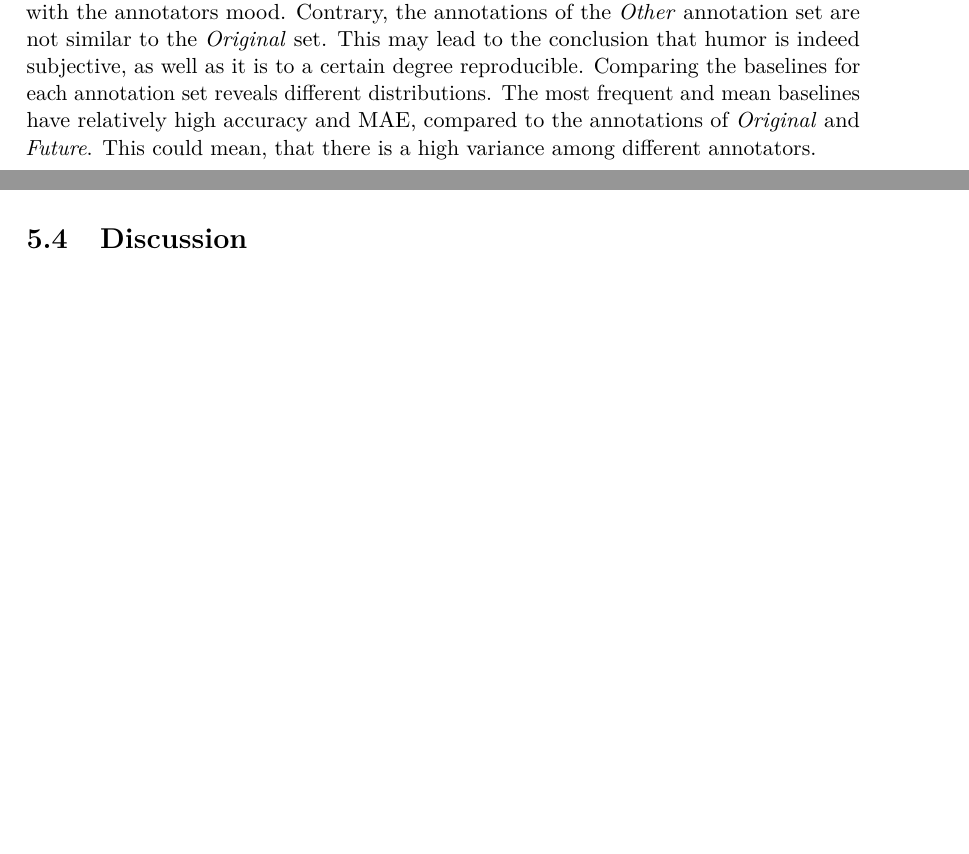
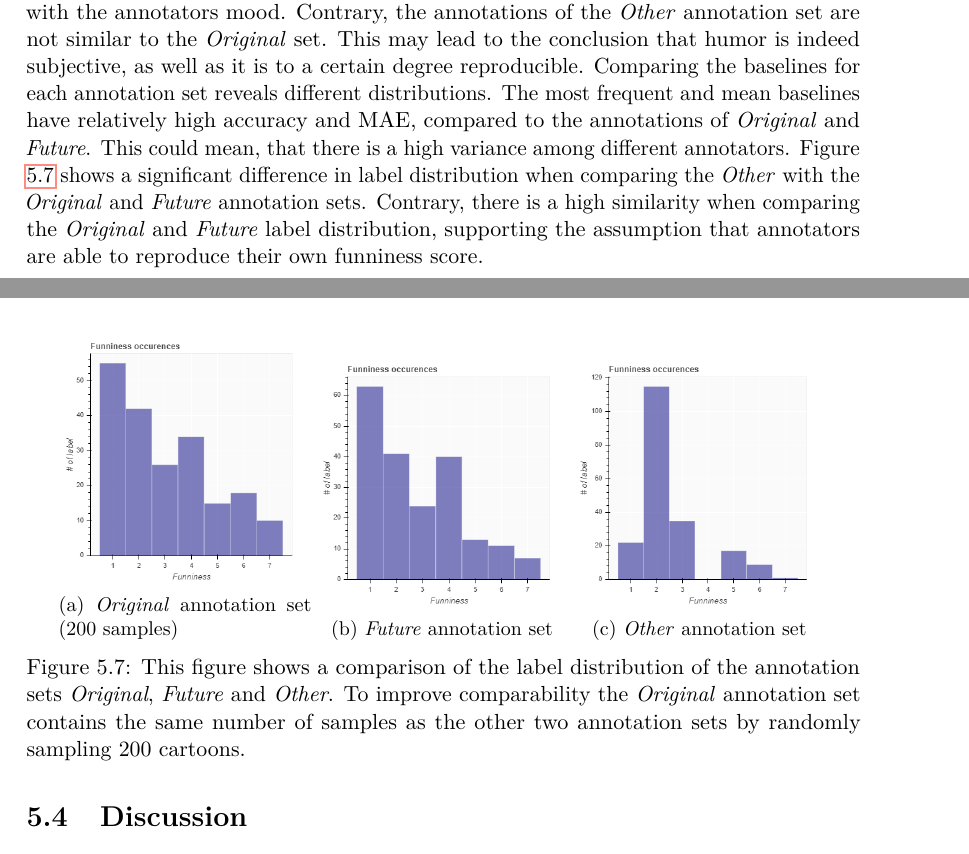
Before and after one commit to metzzo/deephumor, a LaTeX thesis (documentation/thesis/thesis.tex): two parts of pages 82 and 83 of 97 before the commit and two parts of pages 82 and 83 of 98 after it, joined at a grey line, cut so that both start at the same text, the shorter picture padded with empty space. Compiled offline with pdfLaTeX.

Commit message:
Add label distribution figure for new annotations

```diff
--- a/documentation/thesis/thesis.tex
+++ b/documentation/thesis/thesis.tex
@@ -3522,8 +3522,31 @@ In table \ref{labelreproduc}, the \textit{Future} annotation set is by the same
 
 There might be a problem of bias, as both annotators might have some interest in the success of this thesis. This was mitigated as much as possible by being aware of it. Other solutions would also have significant problems. For example, the alternative of a paid annotator would have made it impossible to actually validate the results. Distinguishing randomly selected annotations from true funniness annotations seems to be impossible. Additionally, it would have been costly, as doing these annotations is rather labour intensive.
 
-Figure \ref{labelreproduc} shows the metrics gained from the annotation sets. The annotation sets \textit{Original} and \textit{Future} are the only annotations significantly better than the baselines of the original test set (both the MAE and accuracy). All things considered, the reproducibility is low. This may be due to different factors, such as humor changing over time and with the annotators mood. Contrary, the annotations of the \textit{Other} annotation set are not similar to the \textit{Original} set. This may lead to the conclusion that humor is indeed subjective, as well as it is to a certain degree reproducible. Comparing the baselines for each annotation set reveals different distributions. The most frequent and mean baselines have relatively high accuracy and MAE, compared to the annotations of \textit{Original} and \textit{Future}. This could mean, that there is a high variance among different annotators.
-
+Figure \ref{labelreproduc} shows the metrics gained from the annotation sets. The annotation sets \textit{Original} and \textit{Future} are the only annotations significantly better than the baselines of the original test set (both the MAE and accuracy). All things considered, the reproducibility is low. This may be due to different factors, such as humor changing over time and with the annotators mood. Contrary, the annotations of the \textit{Other} annotation set are not similar to the \textit{Original} set. This may lead to the conclusion that humor is indeed subjective, as well as it is to a certain degree reproducible. Comparing the baselines for each annotation set reveals different distributions. The most frequent and mean baselines have relatively high accuracy and MAE, compared to the annotations of \textit{Original} and \textit{Future}. This could mean, that there is a high variance among different annotators. Figure \ref{fig:comparelabeldistribution} shows a significant difference in label distribution when comparing the \textit{Other} with the \textit{Original} and \textit{Future} annotation sets. Contrary, there is a high similarity when comparing the \textit{Original} and \textit{Future} label distribution, supporting the assumption that annotators are able to reproduce their own funniness score.
+
+\begin{figure}
+\centering
+\begin{subfigure}{.3\textwidth}
+  \centering
+  \includegraphics[width=0.99\linewidth]{graphics/origina_distr_plot_200.png}
+  \caption{\textit{Original} annotation set (200 samples)}
+  \label{fig:sub1}
+\end{subfigure}
+\begin{subfigure}{.3\textwidth}
+  \centering
+  \includegraphics[width=0.99\linewidth]{graphics/future_distr_plot.png}
+  \caption{\textit{Future} annotation set}
+  \label{fig:sub1}
+\end{subfigure}
+\begin{subfigure}{.3\textwidth}
+  \centering
+  \includegraphics[width=0.99\linewidth]{graphics/other_distr_plot.png}
+  \caption{\textit{Other} annotation set}
+  \label{fig:sub2}
+\end{subfigure}
+\caption{This figure shows a comparison of the label distribution of the annotation sets \textit{Original}, \textit{Future} and \textit{Other}. To improve comparability the \textit{Original} annotation set contains the same number of samples as the other two annotation sets by randomly sampling 200 cartoons.}
+\label{fig:comparelabeldistribution}
+\end{figure}
 
 \begin{table}
 \centering
```
Also changed, not shown: documentation/thesis/graphics/future_distr_plot.png (added), documentation/thesis/graphics/origina_distr_plot_200.png (added), documentation/thesis/graphics/other_distr_plot.png (added).
